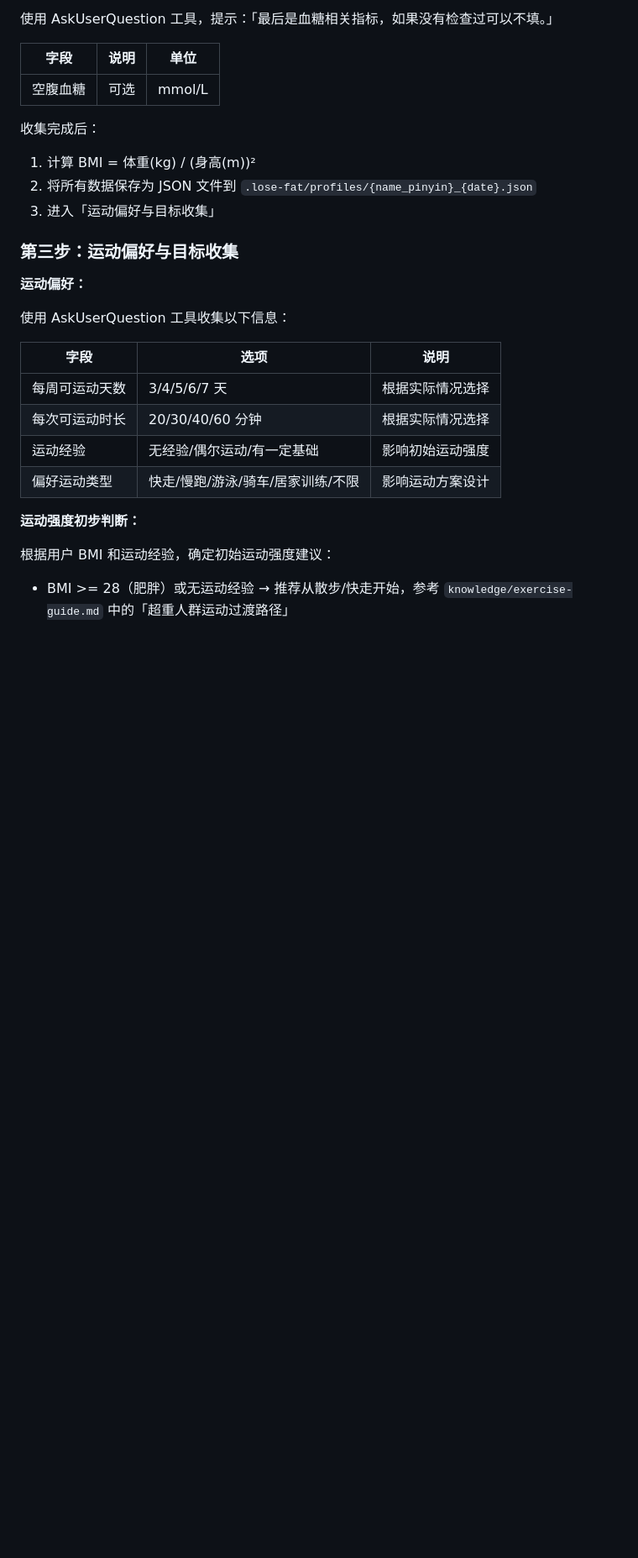
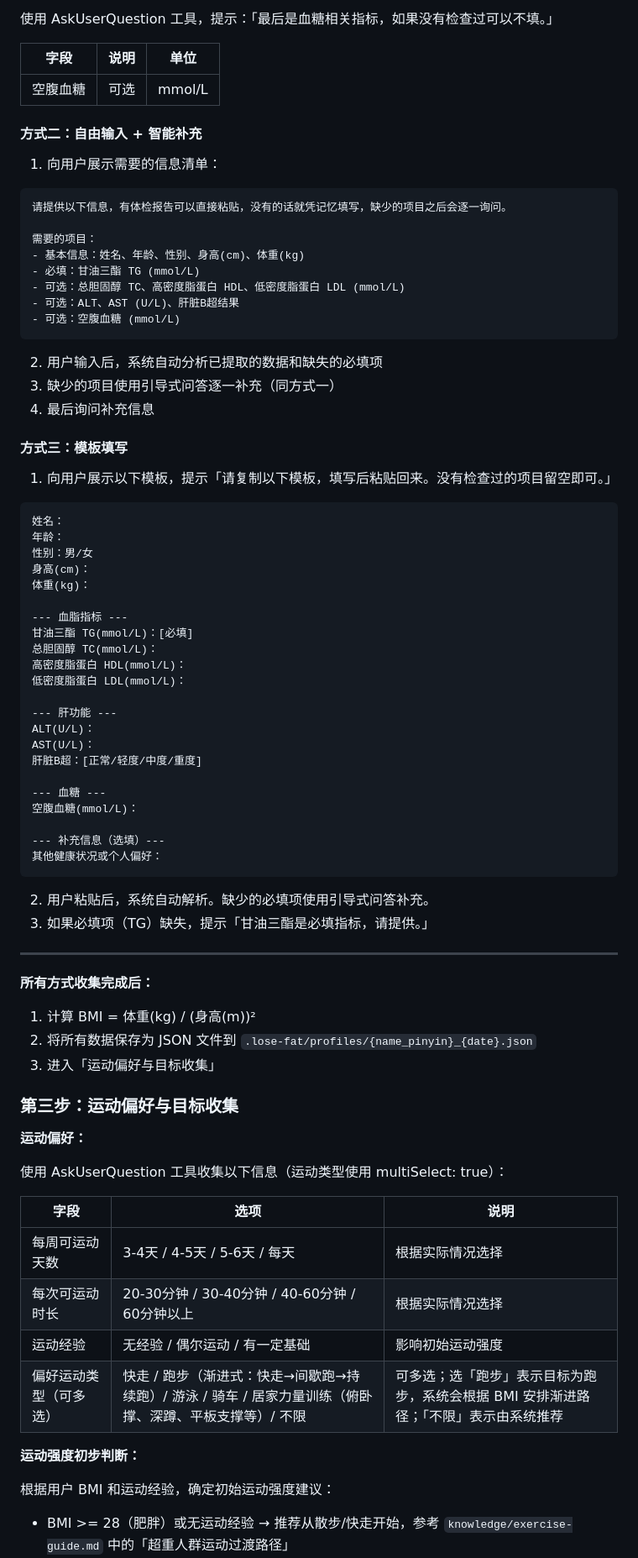
Before and after one commit to Ethanzyc/lose-fat, a Markdown page: skills/lose-fat/SKILL.md, the part around one of its changes. Shown at 84% size. Rendered like a GitHub page; blank space fills up the shorter version.

Commit message:
feat: optimize exercise options and add 3 input modes
- Exercise frequency: change to ranges (3-4/4-5/5-6/everyday)
- Exercise duration: change to ranges (20-30/30-40/40-60/60+ min)
- Exercise type: add progressive running (walk→interval→jog), home
  strength training (push-ups, squats, planks), enable multi-select
- Add detailed walk-run interval sub-stages (5 levels: walk3/run1
  through walk1/run3)
- Add running knowledge for overweight people (form, breathing, shoes,
  injury prevention, warm-up/cool-down)
- Add home strength training section (7 bodyweight exercises)
- Add 3 input modes: guided Q&A, free input with smart parsing,
  template-based filling

Co-Authored-By: Claude Opus 4.7 <noreply@anthropic.com>

````diff
--- a/skills/lose-fat/SKILL.md
+++ b/skills/lose-fat/SKILL.md
@@ -107,7 +119,61 @@ triggers:
 |------|------|------|
 | 空腹血糖 | 可选 | mmol/L |
 
-收集完成后：
+#### 方式二：自由输入 + 智能补充
+
+1. 向用户展示需要的信息清单：
+
+```
+请提供以下信息，有体检报告可以直接粘贴，没有的话就凭记忆填写，缺少的项目之后会逐一询问。
+
+需要的项目：
+- 基本信息：姓名、年龄、性别、身高(cm)、体重(kg)
+- 必填：甘油三酯 TG (mmol/L)
+- 可选：总胆固醇 TC、高密度脂蛋白 HDL、低密度脂蛋白 LDL (mmol/L)
+- 可选：ALT、AST (U/L)、肝脏B超结果
+- 可选：空腹血糖 (mmol/L)
+```
+
+2. 用户输入后，系统自动分析已提取的数据和缺失的必填项
+3. 缺少的项目使用引导式问答逐一补充（同方式一）
+4. 最后询问补充信息
+
+#### 方式三：模板填写
+
+1. 向用户展示以下模板，提示「请复制以下模板，填写后粘贴回来。没有检查过的项目留空即可。」
+
+```
+姓名：
+年龄：
+性别：男/女
+身高(cm)：
+体重(kg)：
+
+--- 血脂指标 ---
+甘油三酯 TG(mmol/L)：[必填]
+总胆固醇 TC(mmol/L)：
+高密度脂蛋白 HDL(mmol/L)：
+低密度脂蛋白 LDL(mmol/L)：
+
+--- 肝功能 ---
+ALT(U/L)：
+AST(U/L)：
+肝脏B超：[正常/轻度/中度/重度]
+
+--- 血糖 ---
+空腹血糖(mmol/L)：
+
+--- 补充信息（选填）---
+其他健康状况或个人偏好：
+```
+
+2. 用户粘贴后，系统自动解析。缺少的必填项使用引导式问答补充。
+3. 如果必填项（TG）缺失，提示「甘油三酯是必填指标，请提供。」
+
+---
+
+**所有方式收集完成后：**
+
 1. 计算 BMI = 体重(kg) / (身高(m))²
 2. 将所有数据保存为 JSON 文件到 `.lose-fat/profiles/{name_pinyin}_{date}.json`
 3. 进入「运动偏好与目标收集」
@@ -116,14 +182,14 @@ triggers:
 
 **运动偏好：**
 
-使用 AskUserQuestion 工具收集以下信息：
+使用 AskUserQuestion 工具收集以下信息（运动类型使用 multiSelect: true）：
 
 | 字段 | 选项 | 说明 |
 |------|------|------|
-| 每周可运动天数 | 3/4/5/6/7 天 | 根据实际情况选择 |
-| 每次可运动时长 | 20/30/40/60 分钟 | 根据实际情况选择 |
-| 运动经验 | 无经验/偶尔运动/有一定基础 | 影响初始运动强度 |
-| 偏好运动类型 | 快走/慢跑/游泳/骑车/居家训练/不限 | 影响运动方案设计 |
+| 每周可运动天数 | 3-4天 / 4-5天 / 5-6天 / 每天 | 根据实际情况选择 |
+| 每次可运动时长 | 20-30分钟 / 30-40分钟 / 40-60分钟 / 60分钟以上 | 根据实际情况选择 |
+| 运动经验 | 无经验 / 偶尔运动 / 有一定基础 | 影响初始运动强度 |
+| 偏好运动类型（可多选） | 快走 / 跑步（渐进式：快走→间歇跑→持续跑）/ 游泳 / 骑车 / 居家力量训练（俯卧撑、深蹲、平板支撑等）/ 不限 | 可多选；选「跑步」表示目标为跑步，系统会根据 BMI 安排渐进路径；「不限」表示由系统推荐 |
 
 **运动强度初步判断：**
 
````
Also changed, not shown: other parts of skills/lose-fat/SKILL.md (+12 -0 lines), 1 other file.
